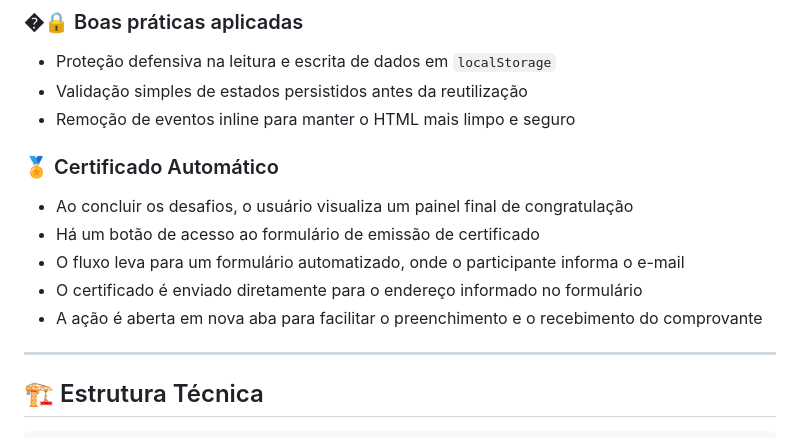
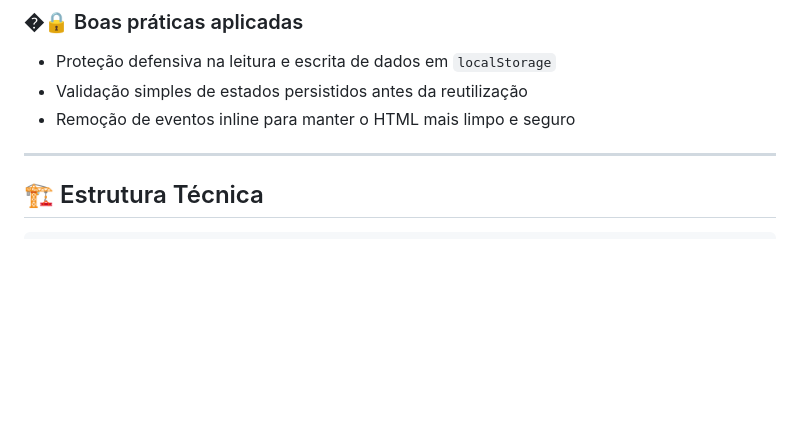
Before and after one commit to Thzinnn/Site-Tutorial-Semana-da-Profiss-o-IFSP, a Markdown page: README.md, the part around the change. Rendered like a GitHub page; blank space fills up the shorter version.

Commit message:
Remove automatic certificate section from README
Removed section about automatic certificate issuance from README.

```diff
--- a/README.md
+++ b/README.md
@@ -67,13 +67,6 @@ Este site foi desenvolvido para a **Feira de Profissões do IFSP Caraguatatuba**
 - Proteção defensiva na leitura e escrita de dados em `localStorage`
 - Validação simples de estados persistidos antes da reutilização
 - Remoção de eventos inline para manter o HTML mais limpo e seguro
-
-### 🏅 Certificado Automático
-- Ao concluir os desafios, o usuário visualiza um painel final de congratulação
-- Há um botão de acesso ao formulário de emissão de certificado
-- O fluxo leva para um formulário automatizado, onde o participante informa o e-mail
-- O certificado é enviado diretamente para o endereço informado no formulário
-- A ação é aberta em nova aba para facilitar o preenchimento e o recebimento do comprovante
 
 ---
 
```
